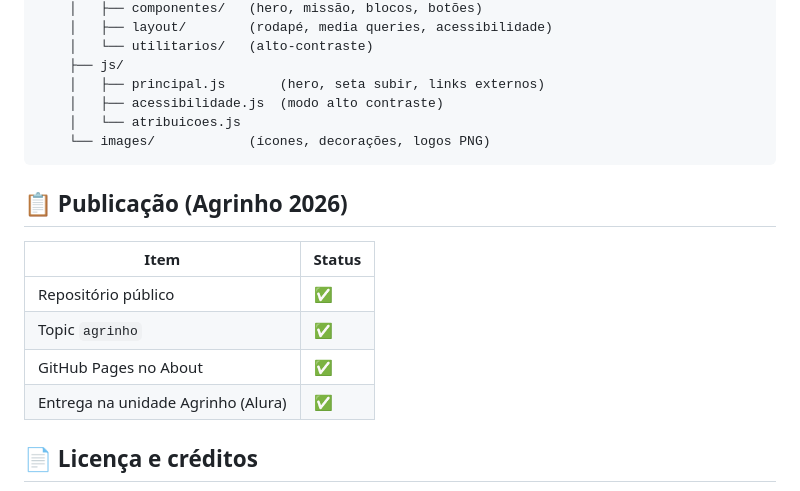
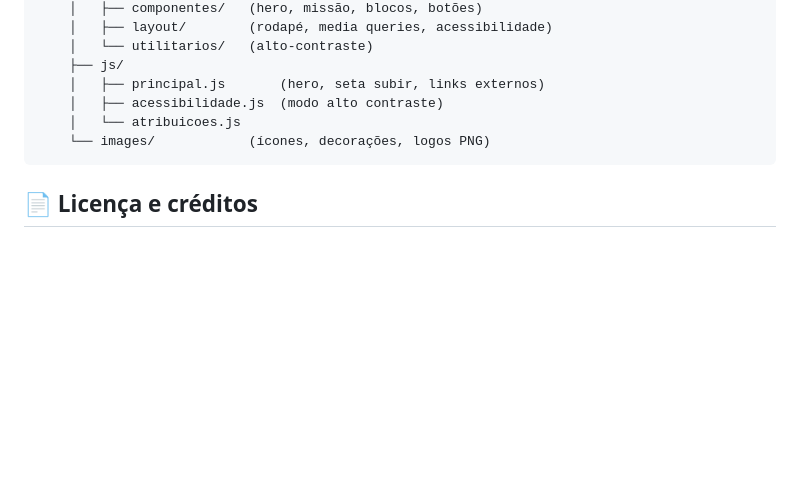
Before and after one commit to brayansantossouza-dev/agrinho-2026, a Markdown page: README.md, the part around the change. GitHub-like rendering; blank space fills up the shorter version.

````diff
--- a/README.md
+++ b/README.md
@@ -69,15 +69,6 @@ Não é necessário servidor local. Também é possível acessar a versão publi
     └── images/            (ícones, decorações, logos PNG)
 ```
 
-## 📋 Publicação (Agrinho 2026)
-
-| Item | Status |
-|------|--------|
-| Repositório público | ✅ |
-| Topic `agrinho` | ✅ |
-| GitHub Pages no About | ✅ |
-| Entrega na unidade Agrinho (Alura) | ✅ |
-
 ## 📄 Licença e créditos
 
 Código sob **licença MIT** (2026, Brayan Wilian dos Santos de Souza). Detalhes de imagens, fontes e links externos em [`atribuicoes.html`](atribuicoes.html).
````
